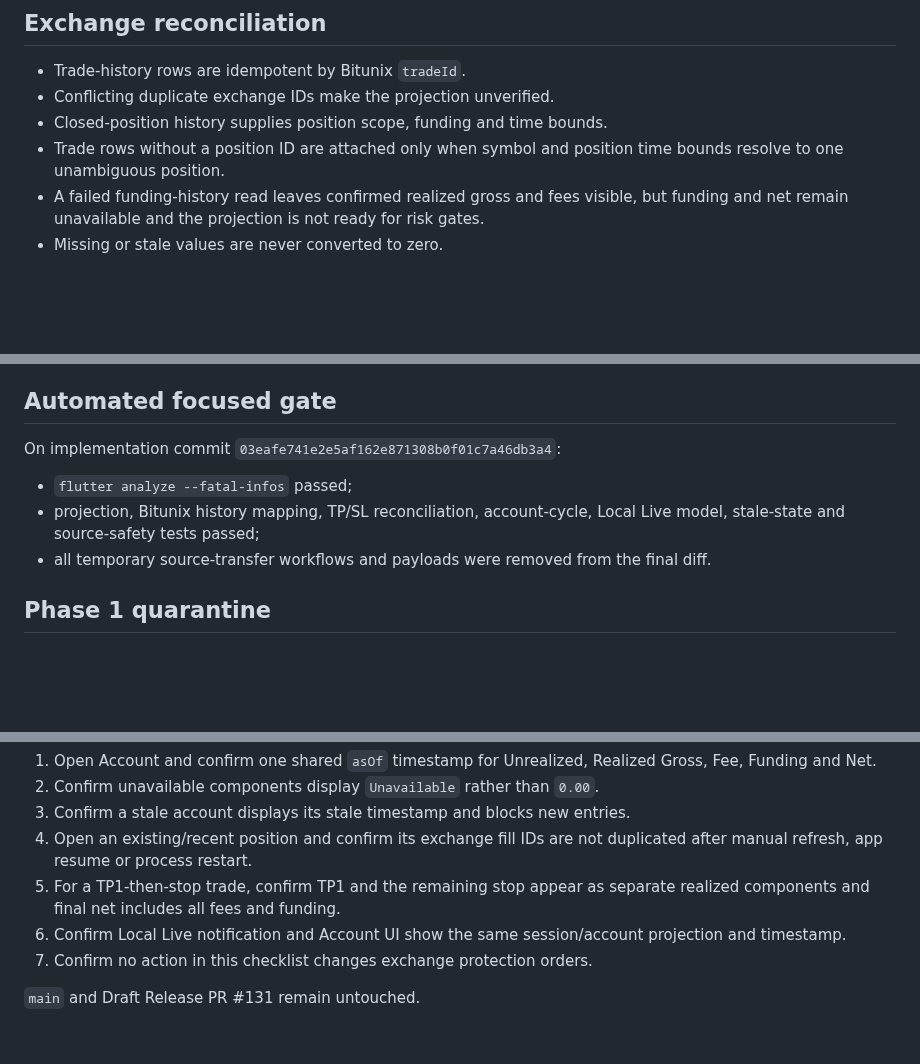
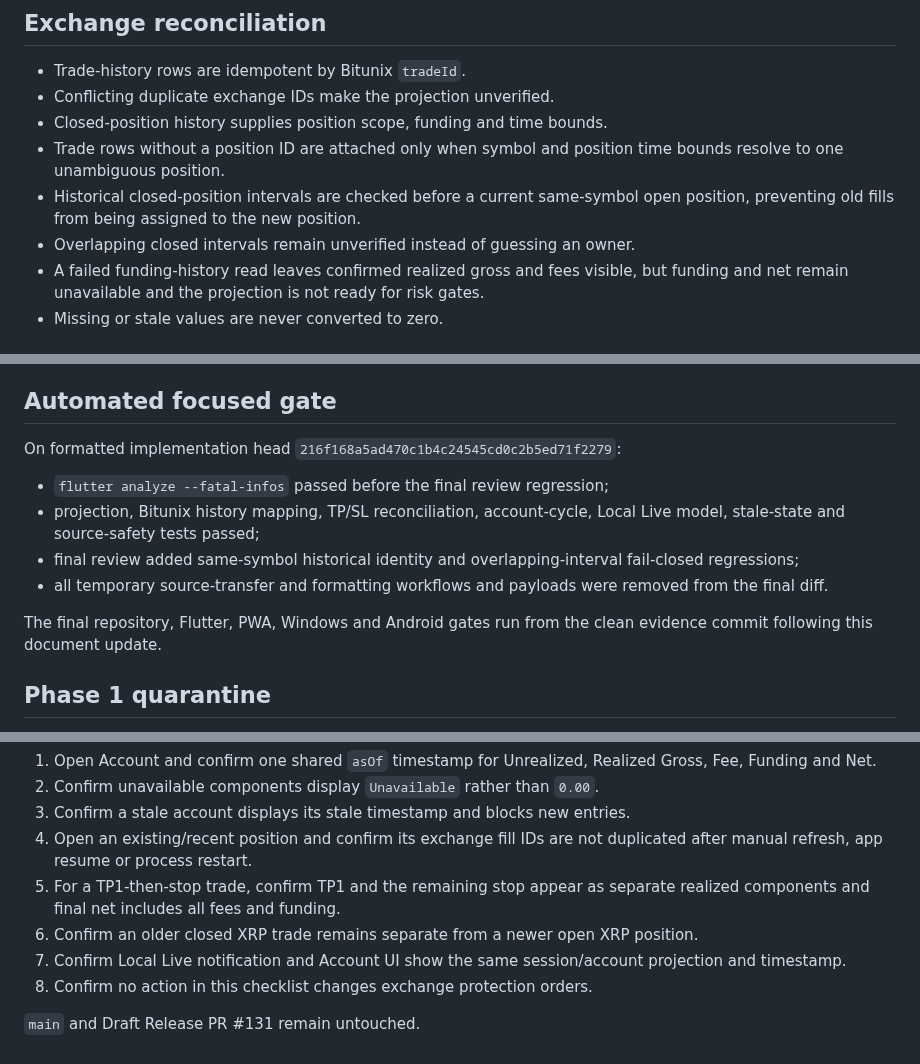
Before and after one commit to Hamrez95/Quantara, a Markdown page: docs/physical-tests/issue-139-authoritative-pnl-reconciliation.md, 3 parts joined by grey strips. Drawn GitHub-style; blank space fills up the shorter version.

Commit message:
docs: record final issue 139 identity review

```diff
--- a/docs/physical-tests/issue-139-authoritative-pnl-reconciliation.md
+++ b/docs/physical-tests/issue-139-authoritative-pnl-reconciliation.md
@@ -30,6 +30,8 @@ Account, position UI and Local Live notification consume this same projection. T
 - Conflicting duplicate exchange IDs make the projection unverified.
 - Closed-position history supplies position scope, funding and time bounds.
 - Trade rows without a position ID are attached only when symbol and position time bounds resolve to one unambiguous position.
+- Historical closed-position intervals are checked before a current same-symbol open position, preventing old fills from being assigned to the new position.
+- Overlapping closed intervals remain unverified instead of guessing an owner.
 - A failed funding-history read leaves confirmed realized gross and fees visible, but funding and net remain unavailable and the projection is not ready for risk gates.
 - Missing or stale values are never converted to zero.
 
@@ -48,11 +50,14 @@ The duplicate TP1 row in the fixture is reconciled once. The stop affects only t
 
 ## Automated focused gate
 
-On implementation commit `03eafe741e2e5af162e871308b0f01c7a46db3a4`:
+On formatted implementation head `216f168a5ad470c1b4c24545cd0c2b5ed71f2279`:
 
-- `flutter analyze --fatal-infos` passed;
+- `flutter analyze --fatal-infos` passed before the final review regression;
 - projection, Bitunix history mapping, TP/SL reconciliation, account-cycle, Local Live model, stale-state and source-safety tests passed;
-- all temporary source-transfer workflows and payloads were removed from the final diff.
+- final review added same-symbol historical identity and overlapping-interval fail-closed regressions;
+- all temporary source-transfer and formatting workflows and payloads were removed from the final diff.
+
+The final repository, Flutter, PWA, Windows and Android gates run from the clean evidence commit following this document update.
 
 ## Phase 1 quarantine
 
@@ -67,7 +72,8 @@ Do not create a new position for this checklist and do not cancel, move, resize,
 3. Confirm a stale account displays its stale timestamp and blocks new entries.
 4. Open an existing/recent position and confirm its exchange fill IDs are not duplicated after manual refresh, app resume or process restart.
 5. For a TP1-then-stop trade, confirm TP1 and the remaining stop appear as separate realized components and final net includes all fees and funding.
-6. Confirm Local Live notification and Account UI show the same session/account projection and timestamp.
-7. Confirm no action in this checklist changes exchange protection orders.
+6. Confirm an older closed XRP trade remains separate from a newer open XRP position.
+7. Confirm Local Live notification and Account UI show the same session/account projection and timestamp.
+8. Confirm no action in this checklist changes exchange protection orders.
 
 `main` and Draft Release PR #131 remain untouched.
```
